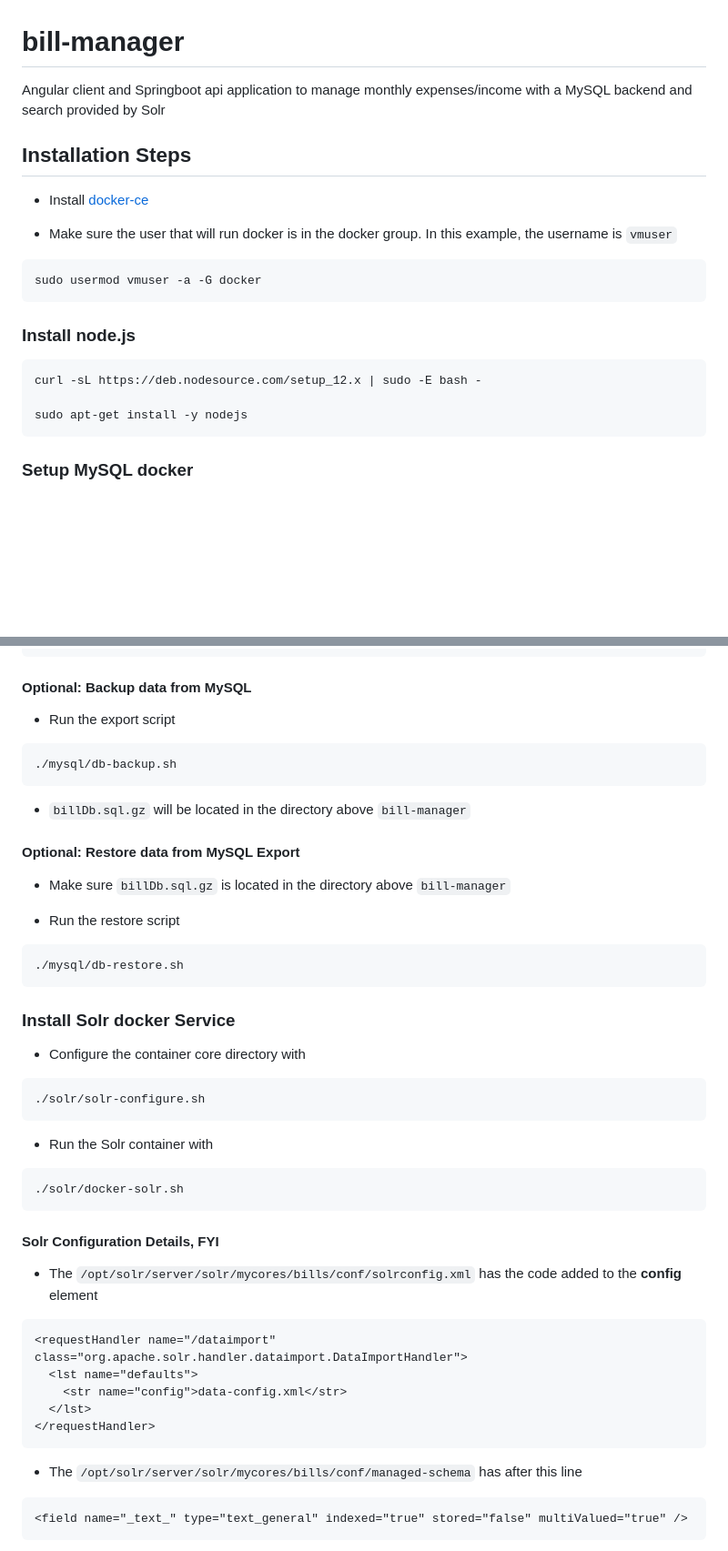
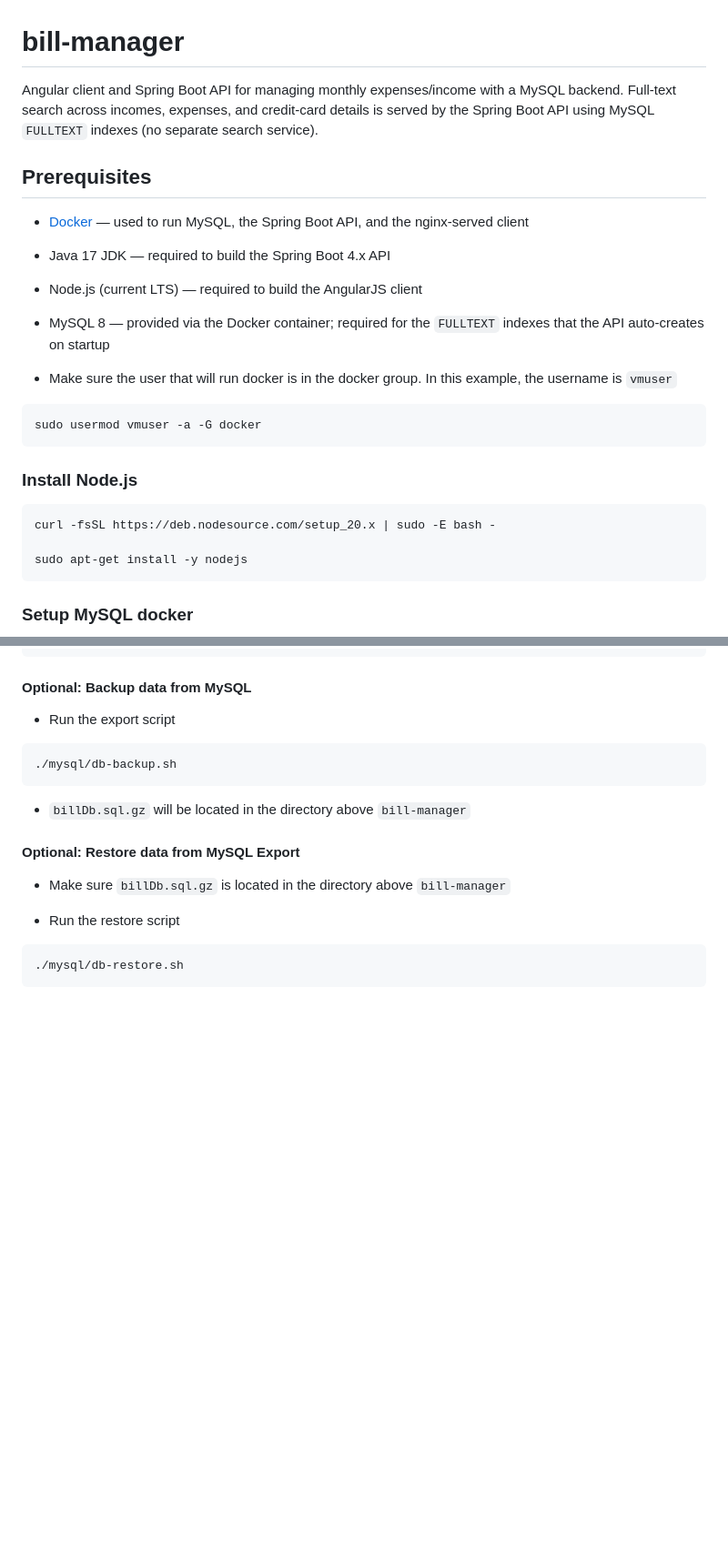
Before and after one commit to mechevarria/bill-manager, a Markdown page: README.md, 2 parts joined by grey strips. Shown at 91% size. Rendered like a GitHub page; blank space fills up the shorter version.

Commit message:
doc: update the instructions on the new stack

````diff
--- a/README.md
+++ b/README.md
@@ -1,11 +1,14 @@
 bill-manager
 =============
 
-Angular client and Springboot api application to manage monthly expenses/income with a MySQL backend and search provided by Solr
+Angular client and Spring Boot API for managing monthly expenses/income with a MySQL backend. Full-text search across incomes, expenses, and credit-card details is served by the Spring Boot API using MySQL `FULLTEXT` indexes (no separate search service).
 
-## Installation Steps
+## Prerequisites
 
-* Install [docker-ce](https://docs.docker.com/install/linux/docker-ce/ubuntu/)
+* [Docker](https://docs.docker.com/install/linux/docker-ce/ubuntu/) — used to run MySQL, the Spring Boot API, and the nginx-served client
+* Java 17 JDK — required to build the Spring Boot 4.x API
+* Node.js (current LTS) — required to build the AngularJS client
+* MySQL 8 — provided via the Docker container; required for the `FULLTEXT` indexes that the API auto-creates on startup
 
 * Make sure the user that will run docker is in the docker group. In this example, the username is `vmuser`
 
@@ -13,10 +16,10 @@ Angular client and Springboot api application to manage monthly expenses/income
 sudo usermod vmuser -a -G docker
 ```
 
-### Install node.js
+### Install Node.js
 
 ```bash
-curl -sL https://deb.nodesource.com/setup_12.x | sudo -E bash -
+curl -fsSL https://deb.nodesource.com/setup_20.x | sudo -E bash -
 
 sudo apt-get install -y nodejs
 ```
@@ -54,34 +57,3 @@ docker stop mysql
 ./mysql/db-restore.sh
 ```
 
-
-### Install Solr docker Service
-
-* Configure the container core directory with
-```bash
-./solr/solr-configure.sh
-```
-
-* Run the Solr container with
-```bash
-./solr/docker-solr.sh
-```
-
-#### Solr Configuration Details, FYI
-
-* The `/opt/solr/server/solr/mycores/bills/conf/solrconfig.xml` has the code added to the **config** element
-
-```xml
-<requestHandler name="/dataimport" class="org.apache.solr.handler.dataimport.DataImportHandler">
-  <lst name="defaults">
-    <str name="config">data-config.xml</str>
-  </lst>
-</requestHandler>
-```
-
-* The `/opt/solr/server/solr/mycores/bills/conf/managed-schema` has after this line
-
-```xml
-<field name="_text_" type="text_general" indexed="true" stored="false" multiValued="true" />
-```
-
````
Also changed, not shown: other parts of README.md (+11 -19 lines).
